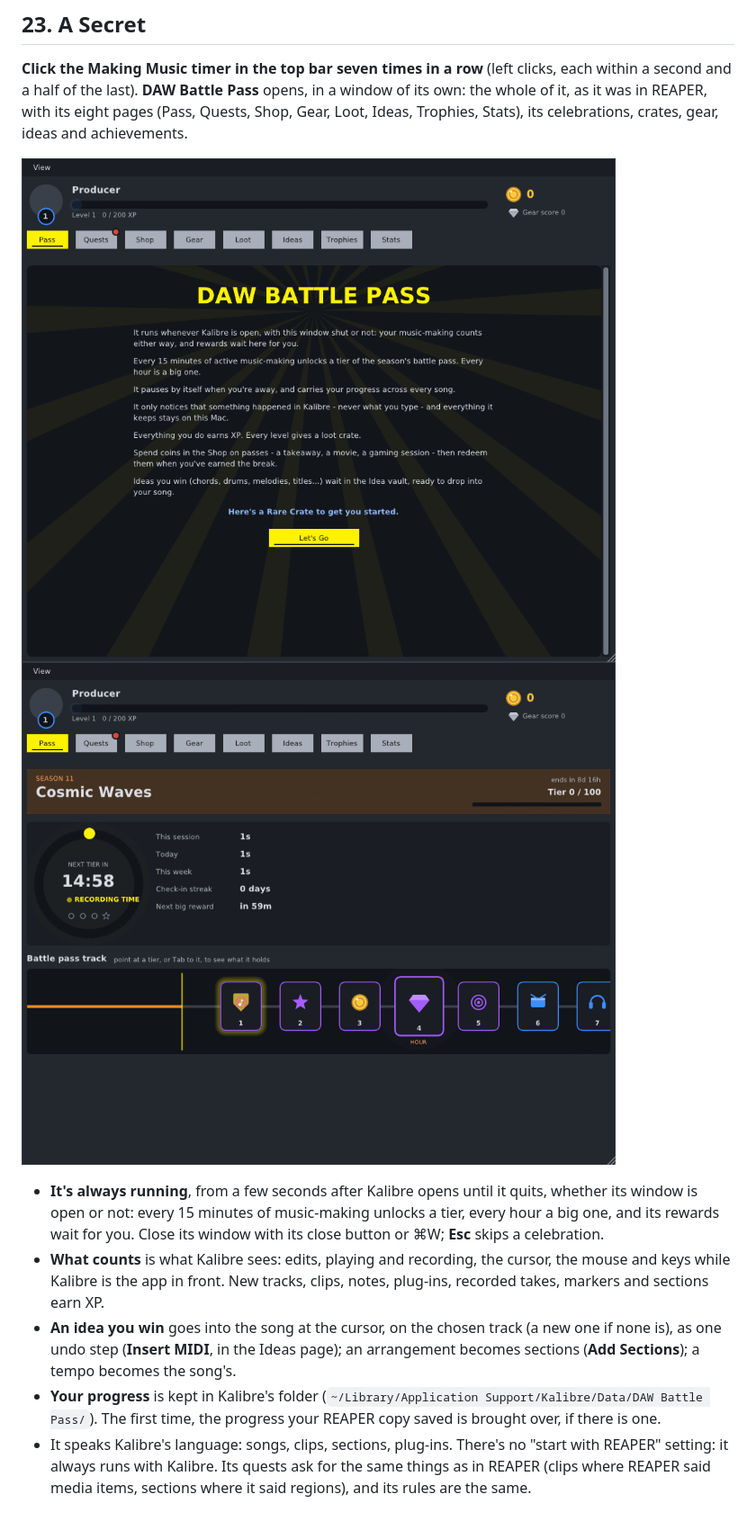
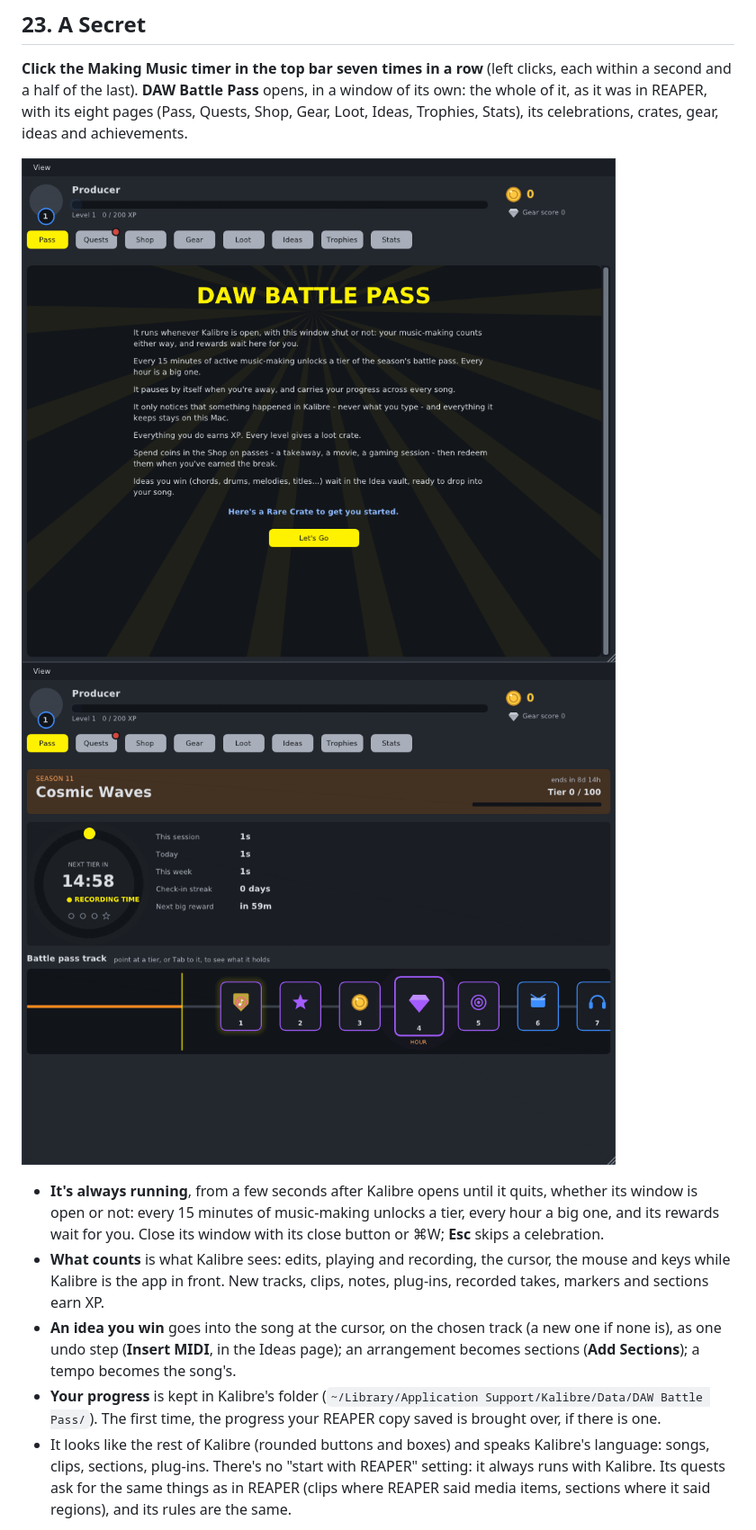
Before and after one commit to KallumS/Kalibre, a Markdown page: docs/USER-GUIDE.md, the part around the change. Shown at 90% size. Rendered like a GitHub page; pictures changed too: docs/guide/battle-pass-pass.png, docs/guide/battle-pass-welcome.png.

```diff
--- a/docs/USER-GUIDE.md
+++ b/docs/USER-GUIDE.md
@@ -1814,7 +1814,8 @@ celebrations, crates, gear, ideas and achievements.
 - **Your progress** is kept in Kalibre's folder
   (`~/Library/Application Support/Kalibre/Data/DAW Battle Pass/`). The first
   time, the progress your REAPER copy saved is brought over, if there is one.
-- It speaks Kalibre's language: songs, clips, sections, plug-ins. There's
+- It looks like the rest of Kalibre (rounded buttons and boxes) and speaks
+  Kalibre's language: songs, clips, sections, plug-ins. There's
   no "start with REAPER" setting: it always runs with Kalibre. Its quests ask
   for the same things as in REAPER (clips where REAPER said media items,
   sections where it said regions), and its rules are the same.
```
Also changed, not shown: docs/decisions/0113-daw-battle-pass-in-kalibres-look.md (added, +28 -0 lines), docs/decisions/README.md (+1 -0 lines), docs/sessions/2026-11-20.md (+6 -0 lines), docs/guide/battle-pass-loot.png, docs/guide/battle-pass-quests.png, docs/guide/battle-pass-shop.png, docs/guide/battle-pass-stats.png, 2 other files.
